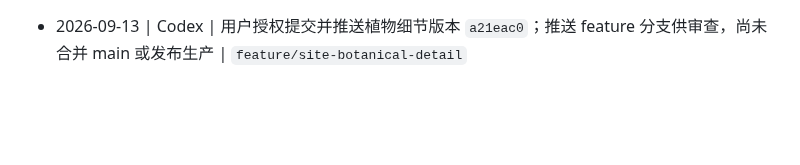
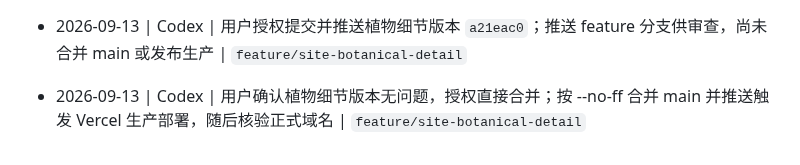
Before and after one commit to Aaron48615/blog, a Markdown page: docs/PROGRESS.md, the part around the change. GitHub-like rendering; blank space fills up the shorter version.

```diff
--- a/docs/PROGRESS.md
+++ b/docs/PROGRESS.md
@@ -141,3 +141,5 @@
 - 2026-09-13 | Codex | 按用户要求细化两侧植物：复用 SVG 组件绘制不对称叶形、叶脉、叶面渐变和渐细枝干，坐标沿主枝曲线对齐；调整装饰层级与透明度，保留既有摇摆和指针响应、不增加依赖；build、32 组响应式检查、动态降级与桌面/手机目检通过；本地展示待用户审查，不推送 | `feature/site-botanical-detail`
 
 - 2026-09-13 | Codex | 用户授权提交并推送植物细节版本 `a21eac0`；推送 feature 分支供审查，尚未合并 main 或发布生产 | `feature/site-botanical-detail`
+
+- 2026-09-13 | Codex | 用户确认植物细节版本无问题，授权直接合并；按 --no-ff 合并 main 并推送触发 Vercel 生产部署，随后核验正式域名 | `feature/site-botanical-detail`
```
Also changed, not shown: docs/TASKS.md (+1 -1 lines).
